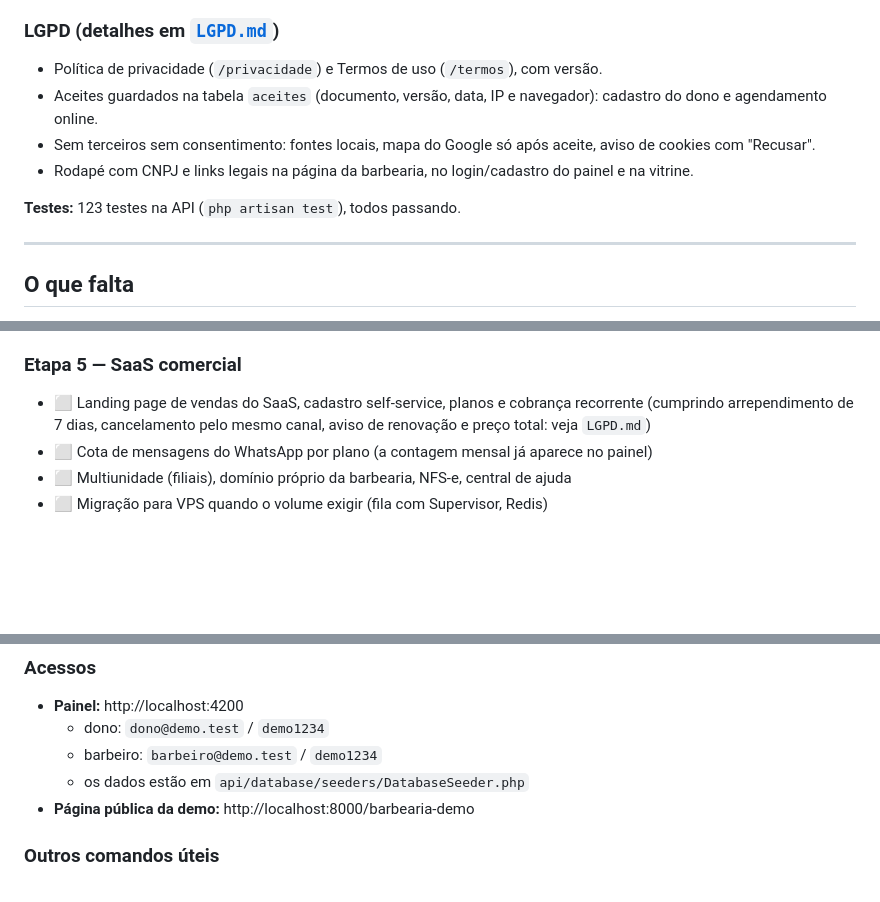
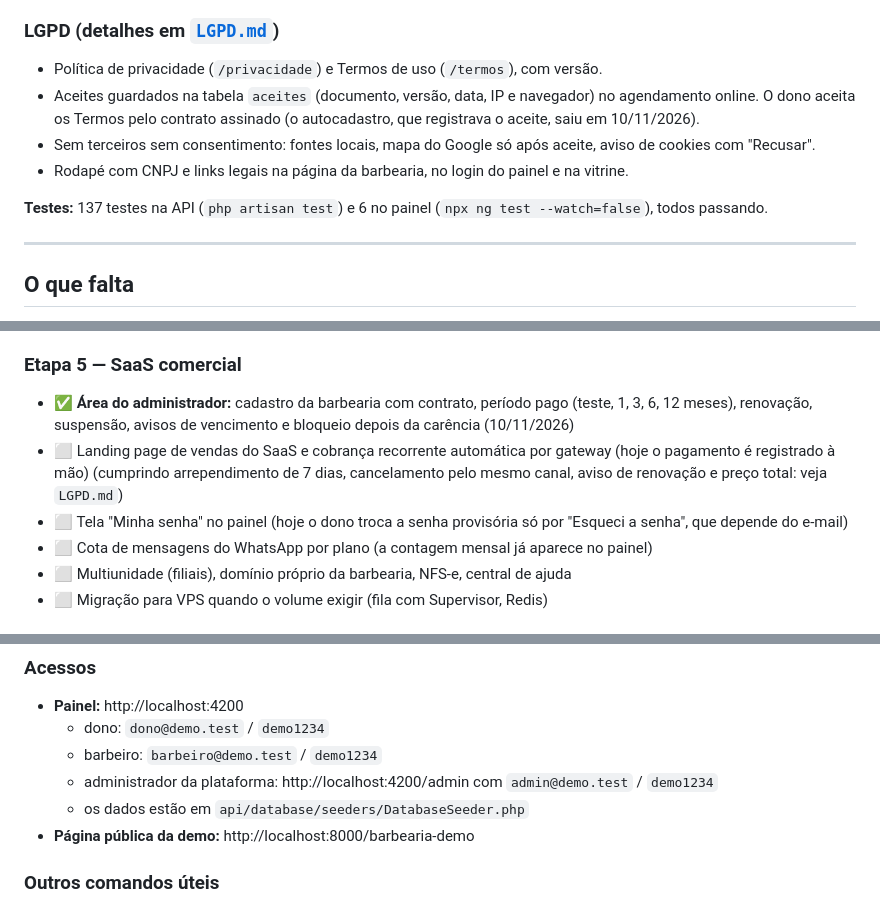
Before and after one commit to AdrianoBianchiCros/Barbearia, a Markdown page: README.md, 3 parts joined by grey strips. Rendered like a GitHub page; blank space fills up the shorter version.

```diff
--- a/README.md
+++ b/README.md
@@ -195,11 +223,12 @@ Para acessar:
 
 ### LGPD (detalhes em [`LGPD.md`](LGPD.md))
 - Política de privacidade (`/privacidade`) e Termos de uso (`/termos`), com versão.
-- Aceites guardados na tabela `aceites` (documento, versão, data, IP e navegador): cadastro do dono e agendamento online.
+- Aceites guardados na tabela `aceites` (documento, versão, data, IP e navegador) no agendamento online. O dono aceita
+  os Termos pelo contrato assinado (o autocadastro, que registrava o aceite, saiu em 10/11/2026).
 - Sem terceiros sem consentimento: fontes locais, mapa do Google só após aceite, aviso de cookies com "Recusar".
-- Rodapé com CNPJ e links legais na página da barbearia, no login/cadastro do painel e na vitrine.
+- Rodapé com CNPJ e links legais na página da barbearia, no login do painel e na vitrine.
 
-**Testes:** 123 testes na API (`php artisan test`), todos passando.
+**Testes:** 137 testes na API (`php artisan test`) e 6 no painel (`npx ng test --watch=false`), todos passando.
 
 ---
 
@@ -237,8 +266,11 @@ Na ordem das etapas do documento v4 (seção 7). ✅ = feito · ⏳ = em andamen
 - ⬜ 3 a 5 barbearias parceiras
 
 ### Etapa 5 — SaaS comercial
-- ⬜ Landing page de vendas do SaaS, cadastro self-service, planos e cobrança recorrente
+- ✅ **Área do administrador:** cadastro da barbearia com contrato, período pago (teste, 1, 3, 6, 12 meses),
+  renovação, suspensão, avisos de vencimento e bloqueio depois da carência (10/11/2026)
+- ⬜ Landing page de vendas do SaaS e cobrança recorrente automática por gateway (hoje o pagamento é registrado à mão)
   (cumprindo arrependimento de 7 dias, cancelamento pelo mesmo canal, aviso de renovação e preço total: veja `LGPD.md`)
+- ⬜ Tela "Minha senha" no painel (hoje o dono troca a senha provisória só por "Esqueci a senha", que depende do e-mail)
 - ⬜ Cota de mensagens do WhatsApp por plano (a contagem mensal já aparece no painel)
 - ⬜ Multiunidade (filiais), domínio próprio da barbearia, NFS-e, central de ajuda
 - ⬜ Migração para VPS quando o volume exigir (fila com Supervisor, Redis)
@@ -303,6 +335,7 @@ npm install
 - **Painel:** http://localhost:4200
   - dono: `dono@demo.test` / `demo1234`
   - barbeiro: `barbeiro@demo.test` / `demo1234`
+  - administrador da plataforma: http://localhost:4200/admin com `admin@demo.test` / `demo1234`
   - os dados estão em `api/database/seeders/DatabaseSeeder.php`
 - **Página pública da demo:** http://localhost:8000/barbearia-demo
 
```
Also changed, not shown: other parts of README.md (+32 -4 lines), LGPD.md (+4 -2 lines).
